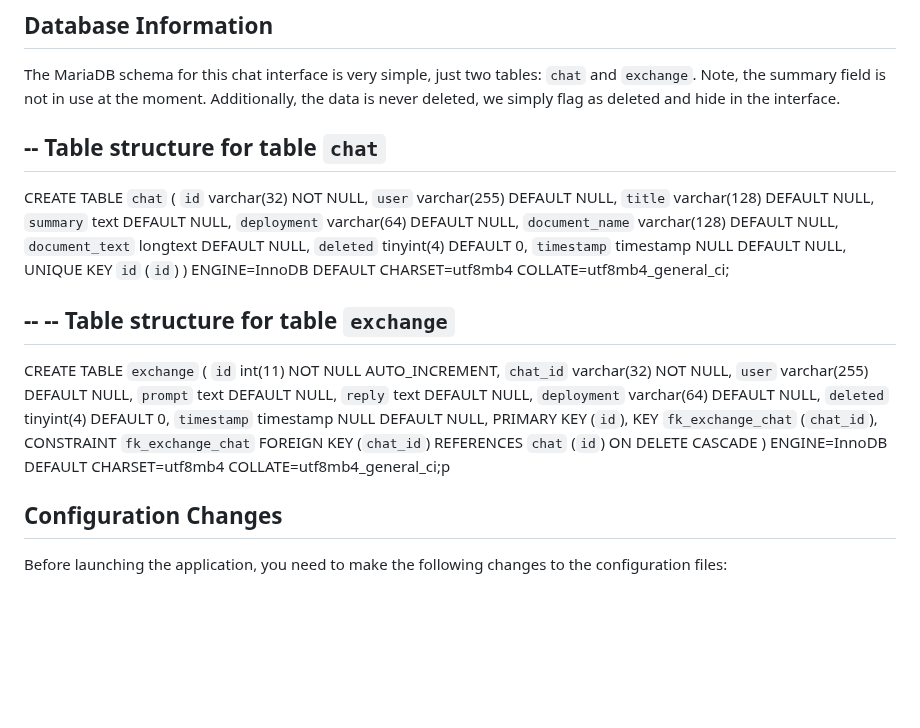
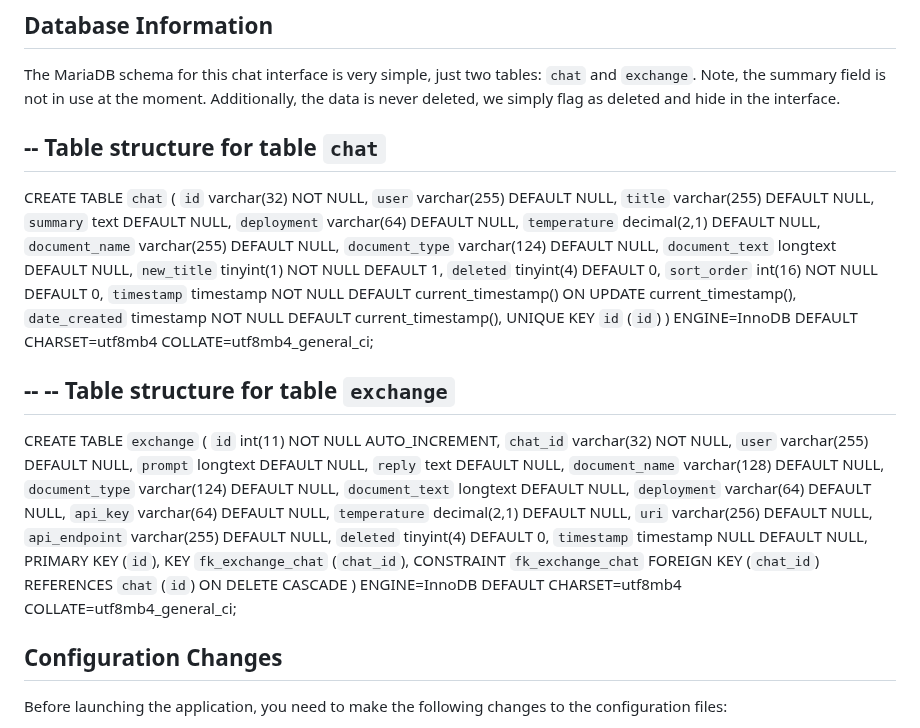
Before and after one commit to NHLBI/LLM_Chat_Interface, a Markdown page: README.md, the part around the change. GitHub-like rendering; blank space fills up the shorter version.

```diff
--- a/README.md
+++ b/README.md
@@ -66,13 +66,18 @@ The MariaDB schema for this chat interface is very simple, just two tables: `cha
 CREATE TABLE `chat` (
   `id` varchar(32) NOT NULL,
   `user` varchar(255) DEFAULT NULL,
-  `title` varchar(128) DEFAULT NULL,
+  `title` varchar(255) DEFAULT NULL,
   `summary` text DEFAULT NULL,
   `deployment` varchar(64) DEFAULT NULL,
-  `document_name` varchar(128) DEFAULT NULL,
+  `temperature` decimal(2,1) DEFAULT NULL,
+  `document_name` varchar(255) DEFAULT NULL,
+  `document_type` varchar(124) DEFAULT NULL,
   `document_text` longtext DEFAULT NULL,
+  `new_title` tinyint(1) NOT NULL DEFAULT 1,
   `deleted` tinyint(4) DEFAULT 0,
-  `timestamp` timestamp NULL DEFAULT NULL,
+  `sort_order` int(16) NOT NULL DEFAULT 0,
+  `timestamp` timestamp NOT NULL DEFAULT current_timestamp() ON UPDATE current_timestamp(),
+  `date_created` timestamp NOT NULL DEFAULT current_timestamp(),
   UNIQUE KEY `id` (`id`)
 ) ENGINE=InnoDB DEFAULT CHARSET=utf8mb4 COLLATE=utf8mb4_general_ci;
 
@@ -84,15 +89,22 @@ CREATE TABLE `exchange` (
   `id` int(11) NOT NULL AUTO_INCREMENT,
   `chat_id` varchar(32) NOT NULL,
   `user` varchar(255) DEFAULT NULL,
-  `prompt` text DEFAULT NULL,
+  `prompt` longtext DEFAULT NULL,
   `reply` text DEFAULT NULL,
+  `document_name` varchar(128) DEFAULT NULL,
+  `document_type` varchar(124) DEFAULT NULL,
+  `document_text` longtext DEFAULT NULL,
   `deployment` varchar(64) DEFAULT NULL,
+  `api_key` varchar(64) DEFAULT NULL,
+  `temperature` decimal(2,1) DEFAULT NULL,
+  `uri` varchar(256) DEFAULT NULL,
+  `api_endpoint` varchar(255) DEFAULT NULL,
   `deleted` tinyint(4) DEFAULT 0,
   `timestamp` timestamp NULL DEFAULT NULL,
   PRIMARY KEY (`id`),
   KEY `fk_exchange_chat` (`chat_id`),
   CONSTRAINT `fk_exchange_chat` FOREIGN KEY (`chat_id`) REFERENCES `chat` (`id`) ON DELETE CASCADE
-) ENGINE=InnoDB DEFAULT CHARSET=utf8mb4 COLLATE=utf8mb4_general_ci;p
+) ENGINE=InnoDB DEFAULT CHARSET=utf8mb4 COLLATE=utf8mb4_general_ci;
 
 ## Configuration Changes
 
```
